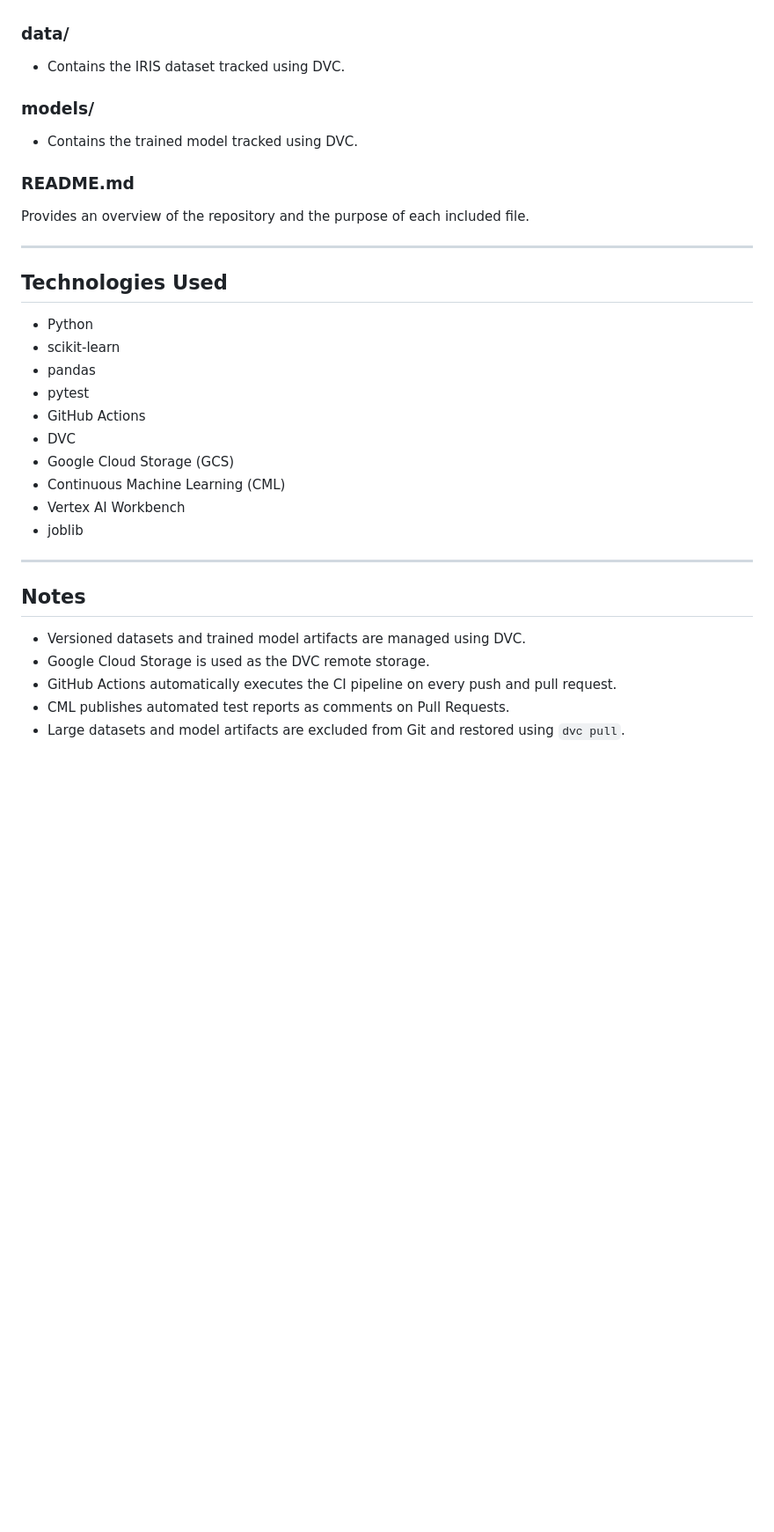
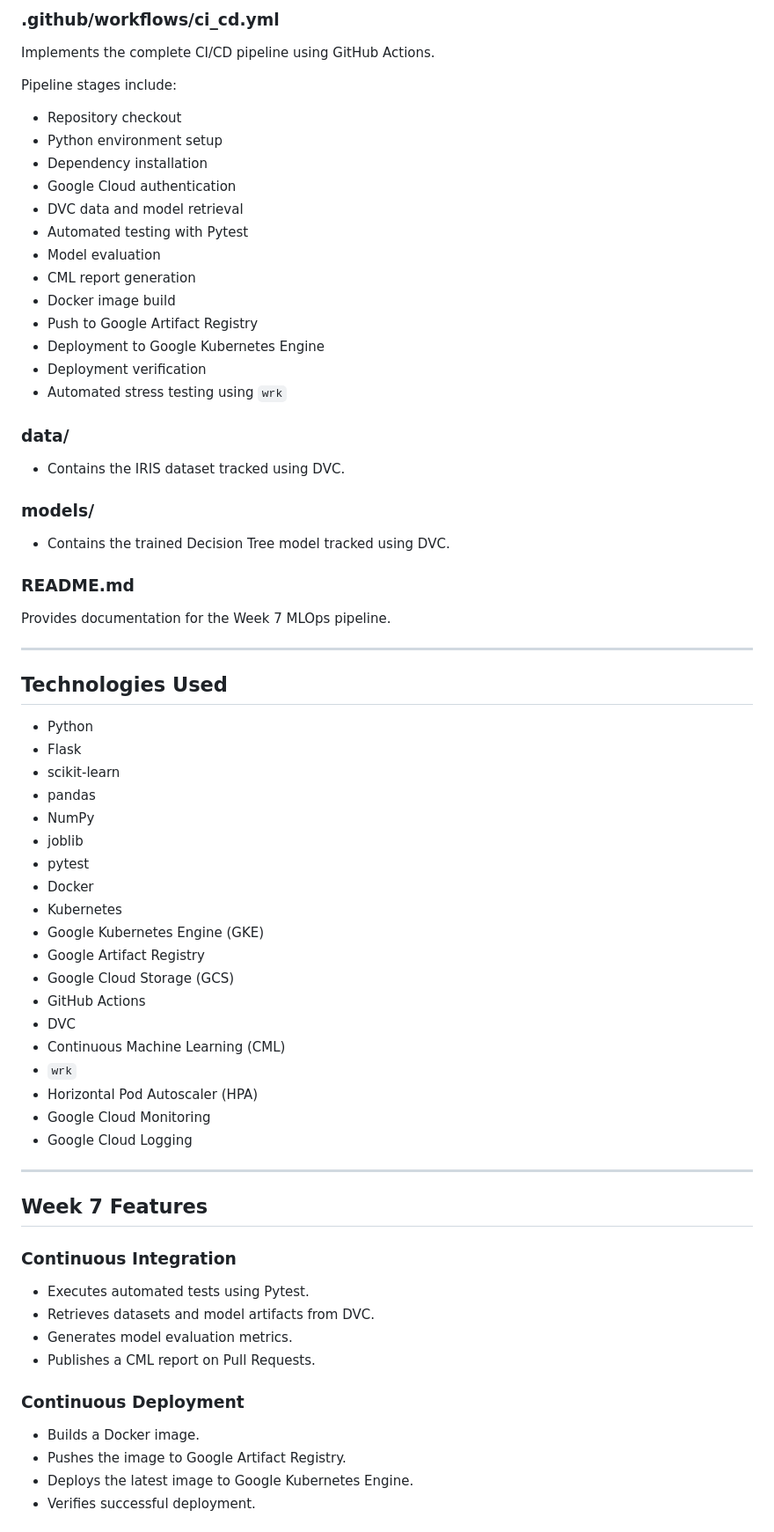
Before and after one commit to 22f1001871/IITMBS_22F1001871_MLOPS_WEEKLY_ASSIGNMENT, a Markdown page: README.md, the part around one of its changes. Shown at 88% size. GitHub-like rendering; blank space fills up the shorter version.

```diff
--- a/README.md
+++ b/README.md
@@ -45,3 +63,22 @@ This repository contains the implementation of the Week 4 MLOps assignment using
+### .github/workflows/ci_cd.yml
+
+Implements the complete CI/CD pipeline using GitHub Actions.
+
+Pipeline stages include:
+
+* Repository checkout
+* Python environment setup
+* Dependency installation
+* Google Cloud authentication
+* DVC data and model retrieval
+* Automated testing with Pytest
+* Model evaluation
+* CML report generation
+* Docker image build
+* Push to Google Artifact Registry
+* Deployment to Google Kubernetes Engine
+* Deployment verification
+* Automated stress testing using `wrk`
 
 ### data/
 
@@ -49,33 +86,51 @@ This repository contains the implementation of the Week 4 MLOps assignment using
 
 ### models/
 
-* Contains the trained model tracked using DVC.
+* Contains the trained Decision Tree model tracked using DVC.
 
 ### README.md
 
-Provides an overview of the repository and the purpose of each included file.
+Provides documentation for the Week 7 MLOps pipeline.
 
 ---
 
 ## Technologies Used
 
 * Python
+* Flask
 * scikit-learn
 * pandas
+* NumPy
+* joblib
 * pytest
+* Docker
+* Kubernetes
+* Google Kubernetes Engine (GKE)
+* Google Artifact Registry
+* Google Cloud Storage (GCS)
 * GitHub Actions
 * DVC
-* Google Cloud Storage (GCS)
 * Continuous Machine Learning (CML)
-* Vertex AI Workbench
-* joblib
+* `wrk`
+* Horizontal Pod Autoscaler (HPA)
+* Google Cloud Monitoring
+* Google Cloud Logging
 
 ---
 
-## Notes
+## Week 7 Features
 
-* Versioned datasets and trained model artifacts are managed using DVC.
-* Google Cloud Storage is used as the DVC remote storage.
-* GitHub Actions automatically executes the CI pipeline on every push and pull request.
-* CML publishes automated test reports as comments on Pull Requests.
-* Large datasets and model artifacts are excluded from Git and restored using `dvc pull`.
+### Continuous Integration
+
+* Executes automated tests using Pytest.
+* Retrieves datasets and model artifacts from DVC.
+* Generates model evaluation metrics.
+* Publishes a CML report on Pull Requests.
+
+### Continuous Deployment
+
+* Builds a Docker image.
+* Pushes the image to Google Artifact Registry.
+* Deploys the latest image to Google Kubernetes Engine.
+* Verifies successful deployment.
+
```
Also changed, not shown: other parts of README.md (+156 -68 lines).
